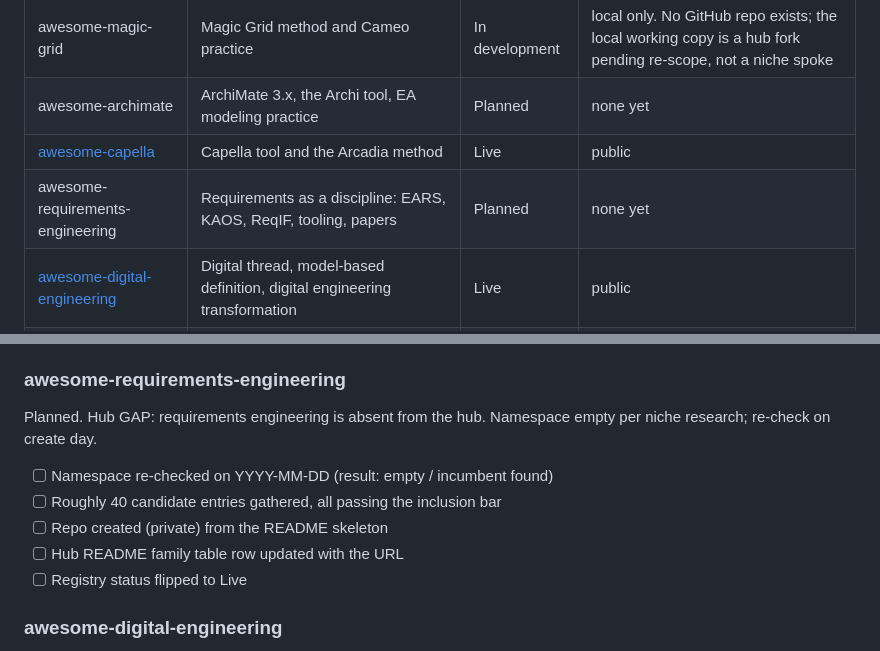
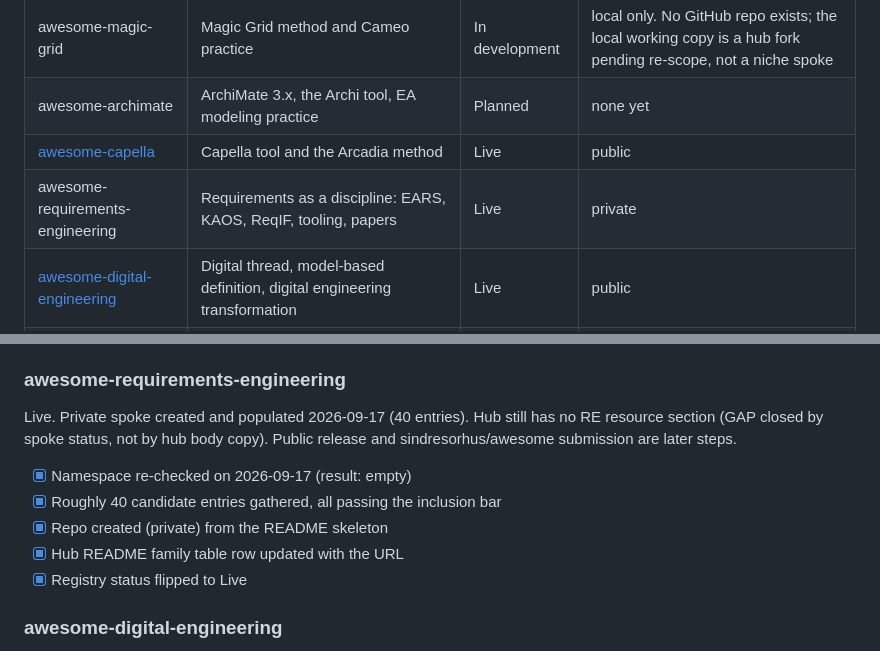
Before and after one commit to jgsystemsconsulting/awesome-mbse, a Markdown page: FAMILY.md, 2 parts joined by grey strips. GitHub-like rendering.

```diff
--- a/FAMILY.md
+++ b/FAMILY.md
@@ -50,7 +50,7 @@ The default state of every family repo is private until it is explicitly release
 | awesome-magic-grid | Magic Grid method and Cameo practice | In development | local only. No GitHub repo exists; the local working copy is a hub fork pending re-scope, not a niche spoke |
 | awesome-archimate | ArchiMate 3.x, the Archi tool, EA modeling practice | Planned | none yet |
 | [awesome-capella](https://github.com/jgsystemsconsulting/awesome-capella) | Capella tool and the Arcadia method | Live | public |
-| awesome-requirements-engineering | Requirements as a discipline: EARS, KAOS, ReqIF, tooling, papers | Planned | none yet |
+| awesome-requirements-engineering | Requirements as a discipline: EARS, KAOS, ReqIF, tooling, papers | Live | private |
 | [awesome-digital-engineering](https://github.com/jgsystemsconsulting/awesome-digital-engineering) | Digital thread, model-based definition, digital engineering transformation | Live | public |
 | awesome-stpa | STAMP / STPA and hazard analysis; functional safety methods | Planned | none yet |
 
@@ -175,14 +175,15 @@ entries. Namespace re-check empty on create day.
 
 ### awesome-requirements-engineering
 
-Planned. Hub GAP: requirements engineering is absent from the hub. Namespace empty per
-niche research; re-check on create day.
+Live. Private spoke created and populated 2026-09-17 (40 entries). Hub still has no
+RE resource section (GAP closed by spoke status, not by hub body copy). Public release
+and sindresorhus/awesome submission are later steps.
 
-- [ ] Namespace re-checked on YYYY-MM-DD (result: empty / incumbent found)
-- [ ] Roughly 40 candidate entries gathered, all passing the inclusion bar
-- [ ] Repo created (private) from the README skeleton
-- [ ] Hub README family table row updated with the URL
-- [ ] Registry status flipped to Live
+- [x] Namespace re-checked on 2026-09-17 (result: empty)
+- [x] Roughly 40 candidate entries gathered, all passing the inclusion bar
+- [x] Repo created (private) from the README skeleton
+- [x] Hub README family table row updated with the URL
+- [x] Registry status flipped to Live
 
 ### awesome-digital-engineering
 
```
Also changed, not shown: README.md (+10 -10 lines).
